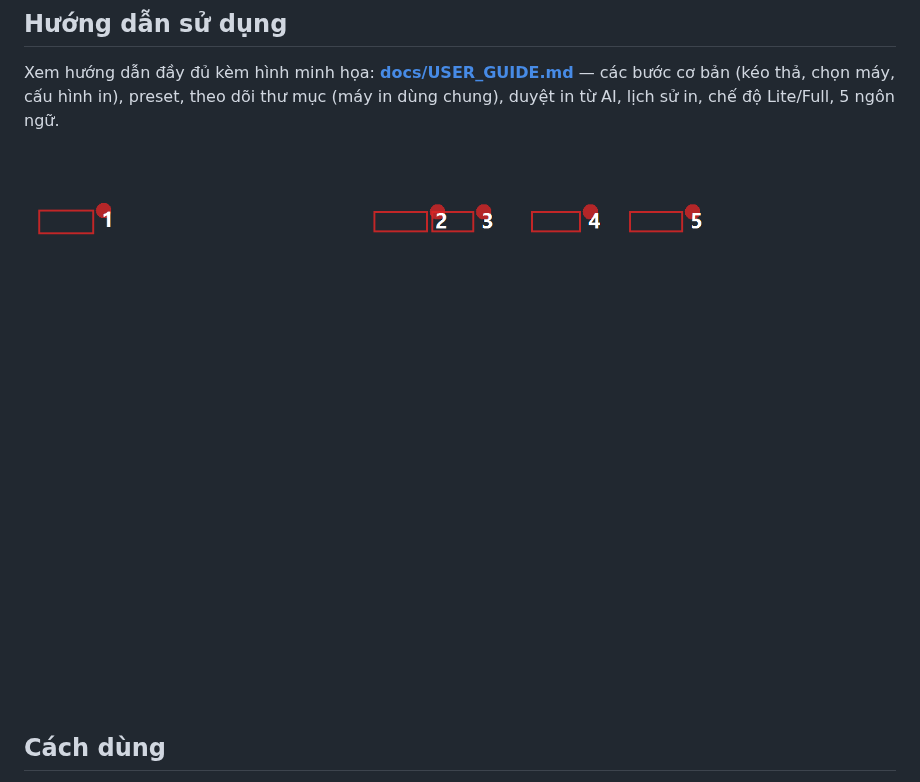
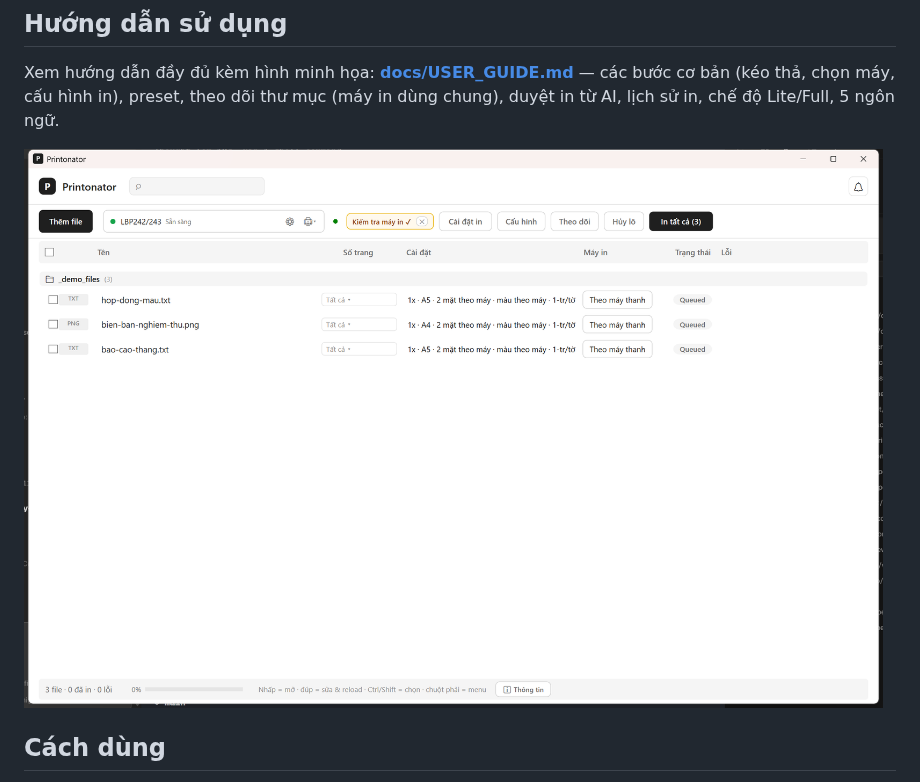
Before and after one commit to nanowind/Printonator, a Markdown page: README.md, the part around the change. GitHub-like rendering; pictures changed too: docs/screenshots/main_full.png, docs/screenshots/main_full_highlight.png.

Commit message:
docs: chụp lại ảnh giao diện chính (main_full) + highlight đúng vị trí nút toolbar, xóa ảnh lỗi đen cũ

```diff
--- a/README.md
+++ b/README.md
@@ -30,7 +30,7 @@ Tải installer mới nhất từ [GitHub Releases](https://github.com/nanowind/
 
 Xem hướng dẫn đầy đủ kèm hình minh họa: **[docs/USER_GUIDE.md](docs/USER_GUIDE.md)** — các bước cơ bản (kéo thả, chọn máy, cấu hình in), preset, theo dõi thư mục (máy in dùng chung), duyệt in từ AI, lịch sử in, chế độ Lite/Full, 5 ngôn ngữ.
 
-![Giao diện chính](docs/screenshots/main_full_highlight.png)
+![Giao diện chính](docs/screenshots/main_full.png)
 
 ## Cách dùng
 
```
Also changed, not shown: docs/USER_GUIDE.md (+2 -2 lines), docs/screenshots/_crop_buttons.png (deleted), docs/screenshots/_crop_top.png (deleted), docs/screenshots/_test_mapping.png (deleted), 1 other file.
